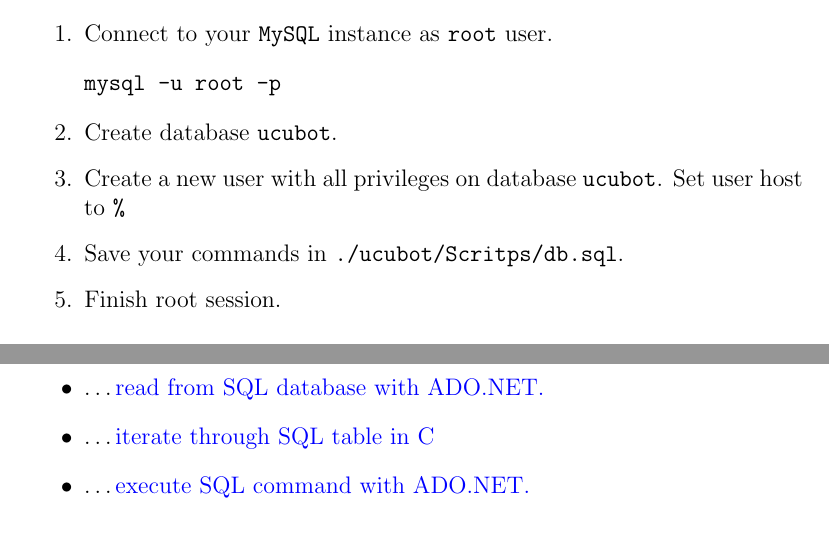
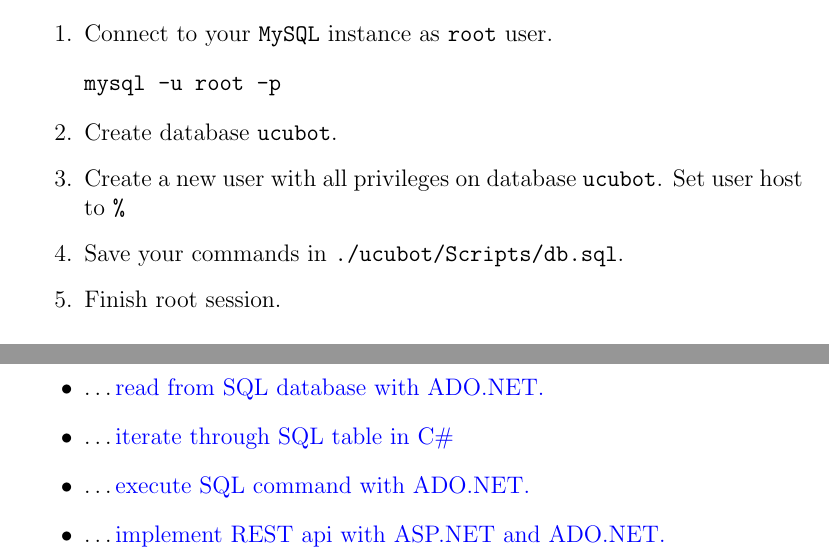
Before and after one commit to tsdaemon/ucu-databases-course, a LaTeX problem sheet (assignments/assignment1.tex): two parts of pages 2 and 5 of 5, joined at a grey line, cut so that both start at the same text. Compiled offline with pdfLaTeX.

Commit message:
Added REST tutorial.

```diff
--- a/assignments/assignment1.tex
+++ b/assignments/assignment1.tex
@@ -43,7 +43,7 @@ mysql -u root -p
 \end{verbatim}
 \item Create database \code{ucubot}.
 \item Create a new user with all privileges on database \code{ucubot}. Set user host to \code{\%}
-\item Save your commands in \code{./ucubot/Scritps/db.sql}.
+\item Save your commands in \code{./ucubot/Scripts/db.sql}.
 \item Finish root session.
 \end{enumerate}
 
@@ -114,8 +114,9 @@ How to \dots
 \item \dots \href{https://dev.mysql.com/doc/refman/5.7/en/example-auto-increment.html}{create identity column}.
 \item \dots \href{https://www.connectionstrings.com/mysql/}{generate MySQL connection string}.
 \item \dots \href{https://stackoverflow.com/questions/6073382/read-sql-table-into-c-sharp-datatable}{read from SQL database with ADO.NET.}
-\item \dots \href{https://stackoverflow.com/questions/1774498/how-to-iterate-through-a-datatable}{iterate through SQL table in C#}
+\item \dots \href{https://stackoverflow.com/questions/1774498/how-to-iterate-through-a-datatable}{iterate through SQL table in C\#}
 \item \dots \href{https://docs.microsoft.com/en-us/dotnet/framework/data/adonet/executing-a-command}{execute SQL command with ADO.NET.}
+\item \dots \href{http://www.c-sharpcorner.com/UploadFile/97fc7a/webapi-restful-operations-in-webapi-using-ado-net-objects-a/}{implement REST api with ASP.NET and ADO.NET.}
 
 \end{itemize}
 
```
